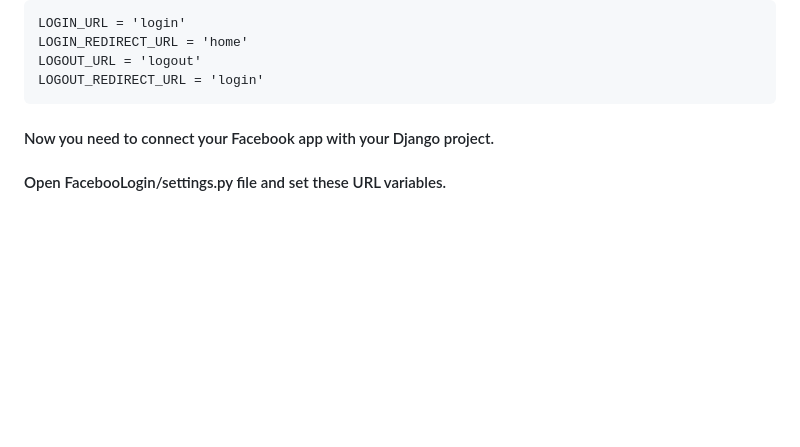
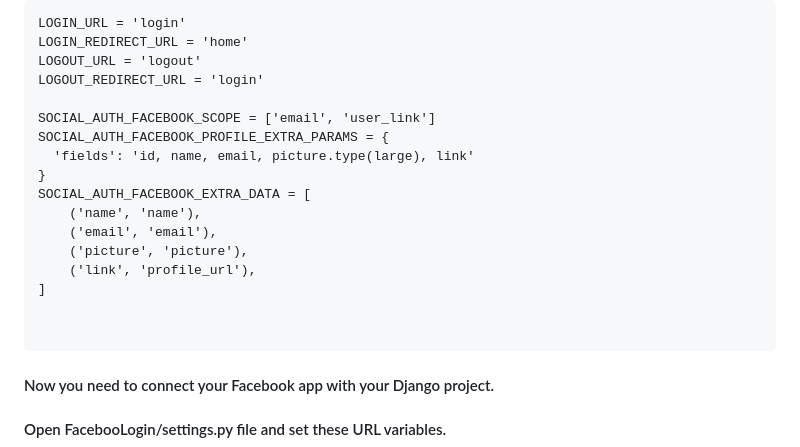
Before and after one commit to sajjadlaghari/facebook-login-python-django-framework, a Markdown page: README.md, the part around the change. GitHub-like rendering; blank space fills up the shorter version.

````diff
--- a/README.md
+++ b/README.md
@@ -397,6 +397,19 @@ LOGIN_URL = 'login'
 LOGIN_REDIRECT_URL = 'home'
 LOGOUT_URL = 'logout'
 LOGOUT_REDIRECT_URL = 'login'
+
+SOCIAL_AUTH_FACEBOOK_SCOPE = ['email', 'user_link']
+SOCIAL_AUTH_FACEBOOK_PROFILE_EXTRA_PARAMS = {
+  'fields': 'id, name, email, picture.type(large), link'
+}
+SOCIAL_AUTH_FACEBOOK_EXTRA_DATA = [
+    ('name', 'name'),
+    ('email', 'email'),
+    ('picture', 'picture'),
+    ('link', 'profile_url'),
+]
+
+
 ```
 
 #### Now you need to connect your Facebook app with your Django project.
````
